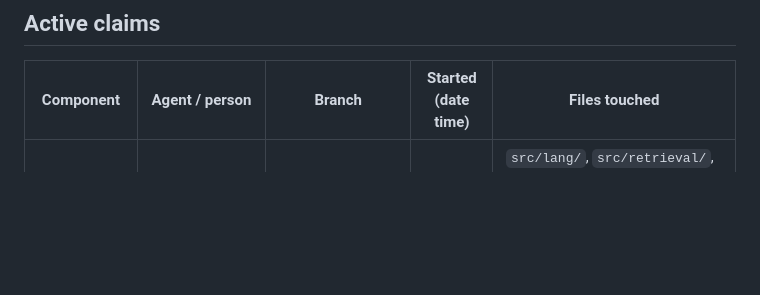
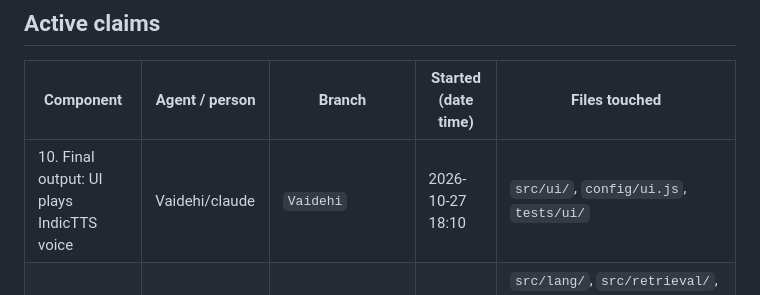
Before and after one commit to Vandan31/HCL-hackathon, a Markdown page: docs/BOARD.md, the part around the change. Drawn GitHub-style; blank space fills up the shorter version.

Commit message:
board: Vaidehi claims final output UI wiring (IndicTTS voice in the page)

```diff
--- a/docs/BOARD.md
+++ b/docs/BOARD.md
@@ -7,6 +7,7 @@
 
 | Component | Agent / person | Branch | Started (date time) | Files touched |
 |-----------|----------------|--------|---------------------|---------------|
+| 10. Final output: UI plays IndicTTS voice | Vaidehi/claude | `Vaidehi` | 2026-10-27 18:10 | `src/ui/`, `config/ui.js`, `tests/ui/` |
 | C: language + retrieval + eval | Vandan/claude | `comp/retrieval` | 2026-10-27 | `src/lang/`, `src/retrieval/`, `scripts/eval.py`, `data/eval/`, `config/lang.py`, `config/retrieval.py`, `tests/lang/`, `tests/retrieval/` |
 
 ## Shared-file change notices
```
